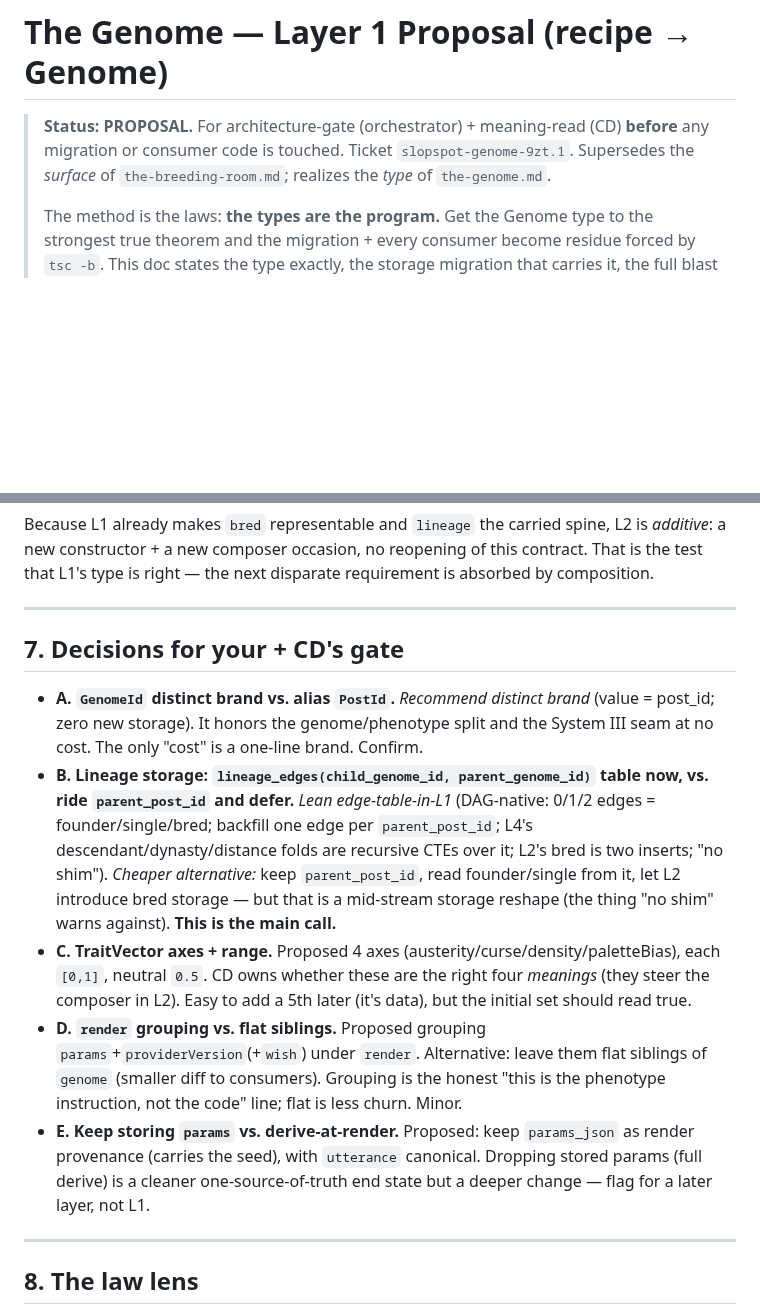
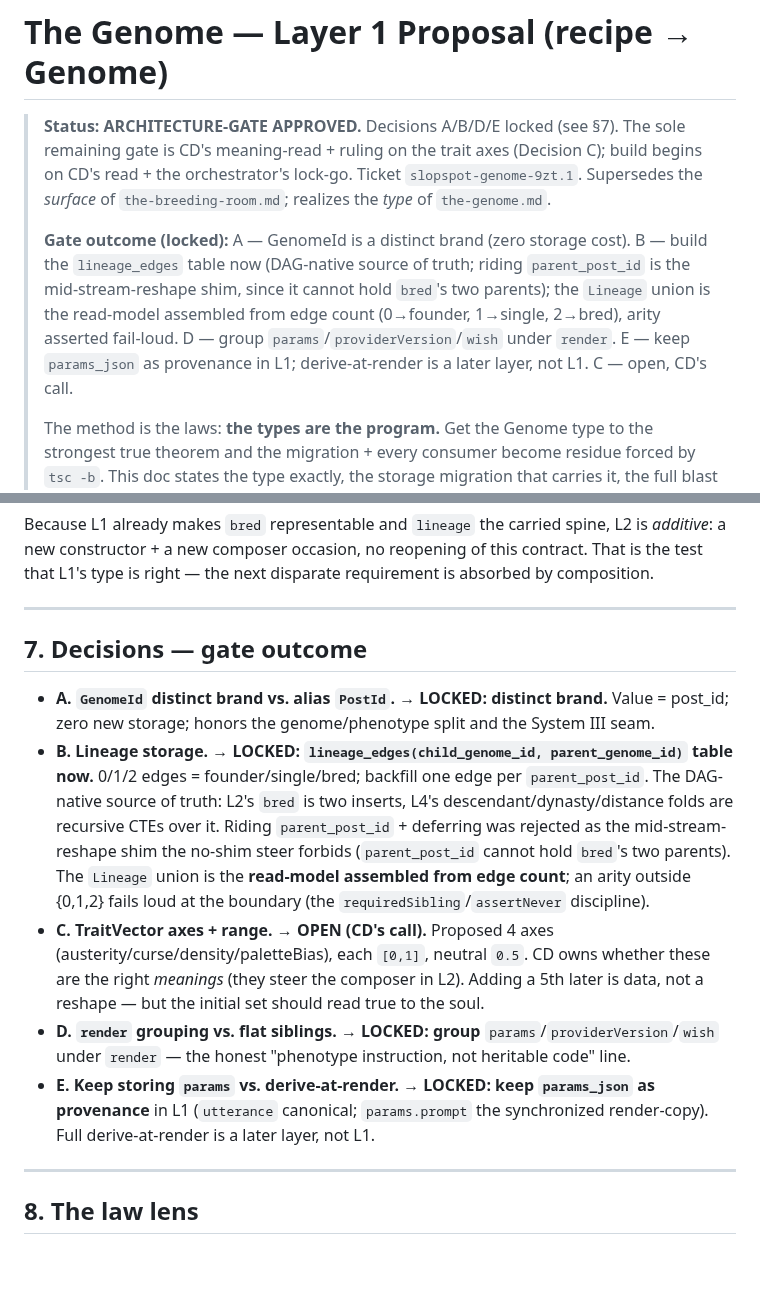
Before and after one commit to brandon-fryslie/slopspot-web, a Markdown page: design-docs/the-genome-l1-proposal.md, 2 parts joined by grey strips. Drawn GitHub-style; blank space fills up the shorter version.

Commit message:
docs(genome): record L1 architecture-gate outcome (A/B/D/E locked, C→CD)
Architecture gate approved. Fold the locked decisions into the proposal so the
doc is the truthful current spec, not a stale 'open for gate' artifact:
A distinct GenomeId brand; B the lineage_edges DAG table now (no-shim, the
read-model Lineage union assembled from edge count, arity fail-loud); D group
render; E keep params_json provenance. C (trait axes) remains open pending CD's
meaning-read. [LAW:one-source-of-truth] the design doc tracks current truth.

```diff
--- a/design-docs/the-genome-l1-proposal.md
+++ b/design-docs/the-genome-l1-proposal.md
@@ -1,8 +1,16 @@
 # The Genome — Layer 1 Proposal (recipe → Genome)
 
-> **Status: PROPOSAL.** For architecture-gate (orchestrator) + meaning-read (CD) **before**
-> any migration or consumer code is touched. Ticket `slopspot-genome-9zt.1`. Supersedes the
+> **Status: ARCHITECTURE-GATE APPROVED.** Decisions A/B/D/E locked (see §7). The sole
+> remaining gate is CD's meaning-read + ruling on the trait axes (Decision C); build begins on
+> CD's read + the orchestrator's lock-go. Ticket `slopspot-genome-9zt.1`. Supersedes the
 > *surface* of `the-breeding-room.md`; realizes the *type* of `the-genome.md`.
+>
+> **Gate outcome (locked):** A — GenomeId is a distinct brand (zero storage cost). B — build the
+> `lineage_edges` table now (DAG-native source of truth; riding `parent_post_id` is the
+> mid-stream-reshape shim, since it cannot hold `bred`'s two parents); the `Lineage` union is the
+> read-model assembled from edge count (0→founder, 1→single, 2→bred), arity asserted fail-loud.
+> D — group `params`/`providerVersion`/`wish` under `render`. E — keep `params_json` as
+> provenance in L1; derive-at-render is a later layer, not L1. C — open, CD's call.
 >
 > The method is the laws: **the types are the program.** Get the Genome type to the strongest
 > true theorem and the migration + every consumer become residue forced by `tsc -b`. This doc
@@ -246,28 +254,26 @@ that L1's type is right — the next disparate requirement is absorbed by compos
 
 ---
 
-## 7. Decisions for your + CD's gate
+## 7. Decisions — gate outcome
 
-- **A. `GenomeId` distinct brand vs. alias `PostId`.** *Recommend distinct brand* (value =
-  post_id; zero new storage). It honors the genome/phenotype split and the System III seam at
-  no cost. The only "cost" is a one-line brand. Confirm.
-- **B. Lineage storage: `lineage_edges(child_genome_id, parent_genome_id)` table now, vs. ride
-  `parent_post_id` and defer.** *Lean edge-table-in-L1* (DAG-native: 0/1/2 edges =
-  founder/single/bred; backfill one edge per `parent_post_id`; L4's descendant/dynasty/distance
-  folds are recursive CTEs over it; L2's bred is two inserts; "no shim"). *Cheaper alternative:*
-  keep `parent_post_id`, read founder/single from it, let L2 introduce bred storage — but that
-  is a mid-stream storage reshape (the thing "no shim" warns against). **This is the main call.**
-- **C. TraitVector axes + range.** Proposed 4 axes (austerity/curse/density/paletteBias), each
-  `[0,1]`, neutral `0.5`. CD owns whether these are the right four *meanings* (they steer the
-  composer in L2). Easy to add a 5th later (it's data), but the initial set should read true.
-- **D. `render` grouping vs. flat siblings.** Proposed grouping `params`+`providerVersion`(+`wish`)
-  under `render`. Alternative: leave them flat siblings of `genome` (smaller diff to consumers).
-  Grouping is the honest "this is the phenotype instruction, not the code" line; flat is less
-  churn. Minor.
-- **E. Keep storing `params` vs. derive-at-render.** Proposed: keep `params_json` as render
-  provenance (carries the seed), with `utterance` canonical. Dropping stored params (full
-  derive) is a cleaner one-source-of-truth end state but a deeper change — flag for a later
-  layer, not L1.
+- **A. `GenomeId` distinct brand vs. alias `PostId`. → LOCKED: distinct brand.** Value =
+  post_id; zero new storage; honors the genome/phenotype split and the System III seam.
+- **B. Lineage storage. → LOCKED: `lineage_edges(child_genome_id, parent_genome_id)` table now.**
+  0/1/2 edges = founder/single/bred; backfill one edge per `parent_post_id`. The DAG-native
+  source of truth: L2's `bred` is two inserts, L4's descendant/dynasty/distance folds are
+  recursive CTEs over it. Riding `parent_post_id` + deferring was rejected as the
+  mid-stream-reshape shim the no-shim steer forbids (`parent_post_id` cannot hold `bred`'s two
+  parents). The `Lineage` union is the **read-model assembled from edge count**; an arity outside
+  {0,1,2} fails loud at the boundary (the `requiredSibling`/`assertNever` discipline).
+- **C. TraitVector axes + range. → OPEN (CD's call).** Proposed 4 axes
+  (austerity/curse/density/paletteBias), each `[0,1]`, neutral `0.5`. CD owns whether these are
+  the right *meanings* (they steer the composer in L2). Adding a 5th later is data, not a
+  reshape — but the initial set should read true to the soul.
+- **D. `render` grouping vs. flat siblings. → LOCKED: group** `params`/`providerVersion`/`wish`
+  under `render` — the honest "phenotype instruction, not heritable code" line.
+- **E. Keep storing `params` vs. derive-at-render. → LOCKED: keep `params_json` as provenance**
+  in L1 (`utterance` canonical; `params.prompt` the synchronized render-copy). Full
+  derive-at-render is a later layer, not L1.
 
 ---
 
```
